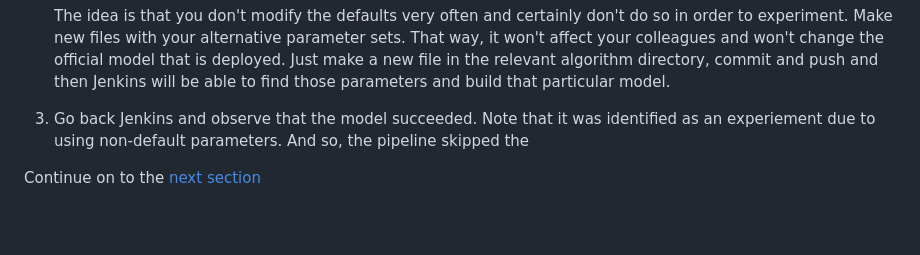
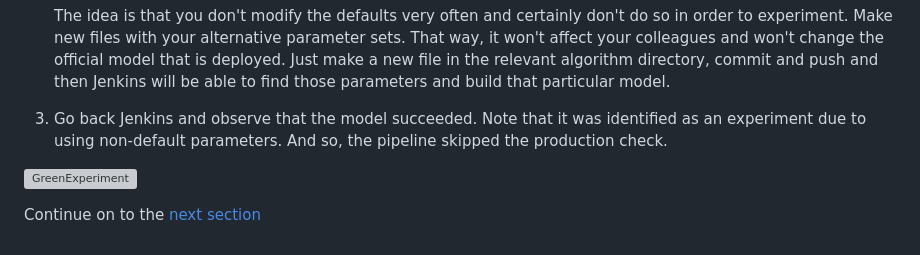
Before and after one commit to ThoughtWorksInc/CD4ML-Scenarios, a Markdown page: instructions/housing/3-MachineLearning.md, the part around the change. Drawn GitHub-style; blank space fills up the shorter version; grey boxes are pictures that could not be loaded.

Commit message:
added more to instructions and a figure

```diff
--- a/instructions/housing/3-MachineLearning.md
+++ b/instructions/housing/3-MachineLearning.md
@@ -36,7 +36,9 @@ relevant algorithm directory, commit and push and then Jenkins will be
 able to find those parameters and build that particular model.
 
 3) Go back Jenkins and observe that the model succeeded. Note that
-it was identified as an experiement due to using non-default parameters.
-And so, the pipeline skipped the
+it was identified as an experiment due to using non-default parameters.
+And so, the pipeline skipped the production check.
+
+![GreenExperiment](./images/GreenExperiment.png)
 
 Continue on to the [next section](./4-ContinuousDelivery.md)
```
Also changed, not shown: instructions/images/GreenExperiment.png (added).
